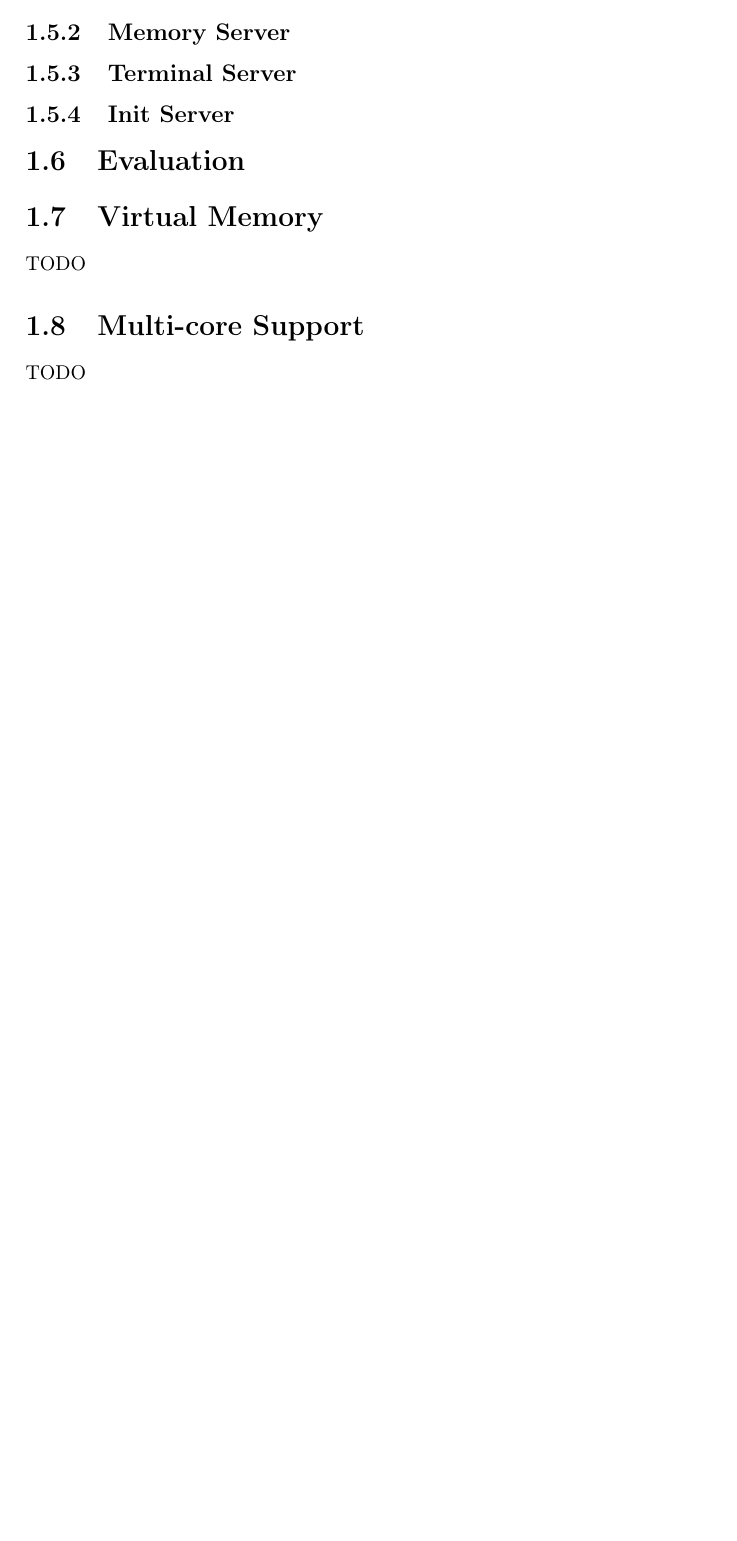
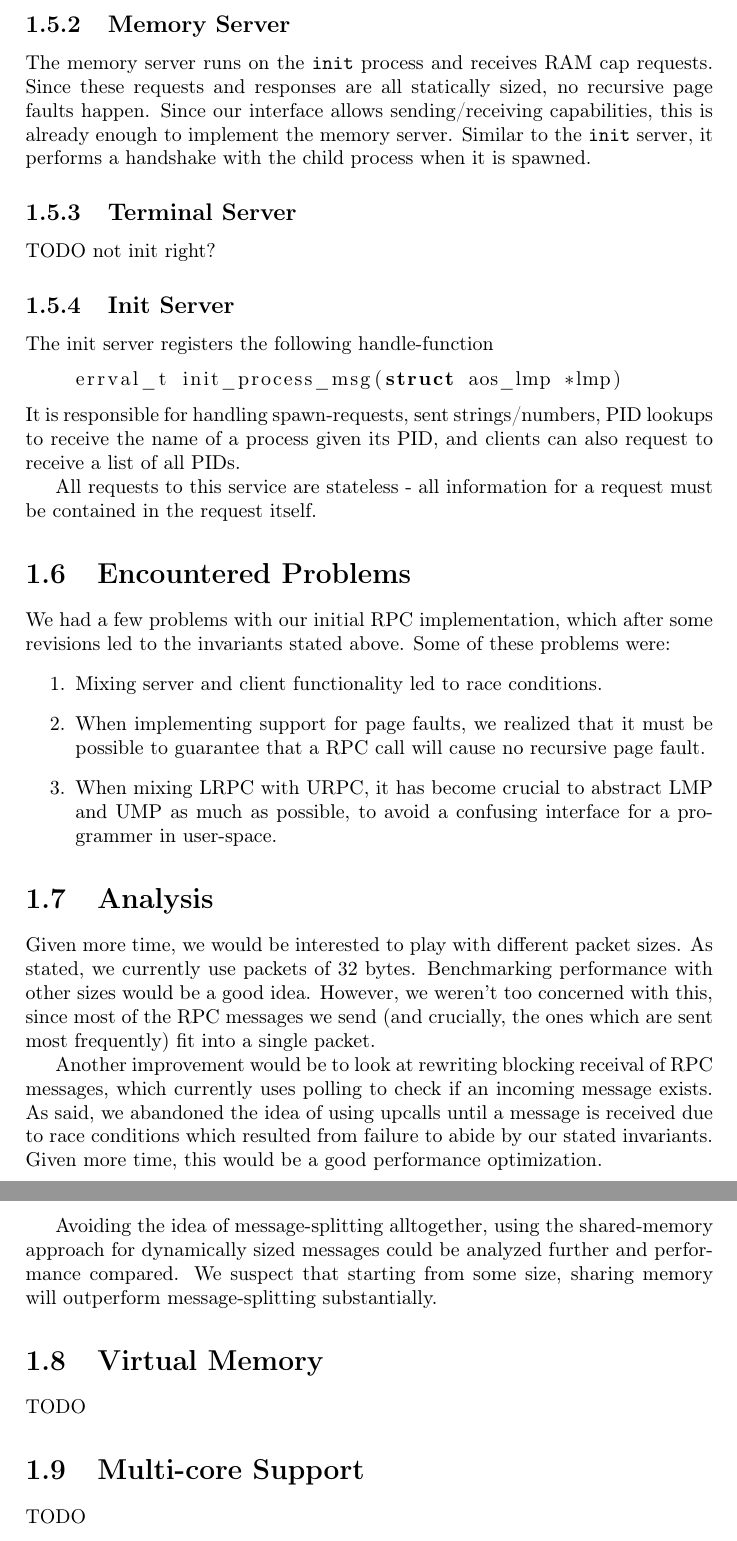
Before and after one commit to fbuetler/flake-os, a LaTeX document (report/main.tex, which reads report/rpc.tex): part of page 14 of 15 before the commit and two parts of pages 15 and 16 of 16 after it, the two joined at a grey line, cut so that both start at the same text, the shorter picture padded with empty space. Compiled offline with pdfLaTeX.

Commit message:
rpc report update

```diff
--- a/report/rpc.tex
+++ b/report/rpc.tex
@@ -178,9 +197,56 @@ patterns must be atomic. Thus, since dynamically sized
 
 \subsection{Memory Server}
+The memory server runs on the \texttt{init} process and receives RAM cap requests.
+Since these requests and responses are all statically sized, no recursive page faults
+happen. Since our interface allows sending/receiving capabilities, this
+is already enough to implement the memory server.
+Similar to the \texttt{init} server, it performs a handshake with the child process
+when it is spawned.
 \subsection{Terminal Server}
+% TODO
+TODO not init right?
 \subsection{Init Server}
+% TODO
+The init server registers the following handle-function
+\begin{lstlisting}[language=C]
+    errval_t init_process_msg(struct aos_lmp *lmp)
+\end{lstlisting}
+It is responsible for handling spawn-requests, sent strings/numbers, PID lookups to receive
+the name of a process given its PID, and clients can also request to receive a list of all PIDs.
 
-\section{Evaluation} % Problems; performance; hindsight
+All requests to this service are stateless - all information for a request must be
+contained in the request itself.
+
+
+\section{Encountered Problems}
+We had a few problems with our initial RPC implementation,
+which after some revisions led to the invariants stated above. Some of these problems were:
+\begin{enumerate}
+    \item Mixing server and client functionality led to race conditions.
+
+    \item When implementing support for page faults, we realized that it must be possible
+to guarantee that a RPC call will cause no recursive page fault.
+
+    \item When mixing LRPC with URPC, it has become crucial to abstract LMP and UMP as much
+as possible, to avoid a confusing interface for a programmer in user-space.
+\end{enumerate}
+
+\section{Analysis} % Problems; performance; hindsight
+Given more time, we would be interested to play with different packet sizes. As stated,
+we currently use packets of 32 bytes. Benchmarking performance with other sizes
+would be a good idea. However, we weren't too concerned with this, since most of the RPC
+messages we send (and crucially, the ones which are sent most frequently) fit into a single packet.
+
+Another improvement would be to look at rewriting blocking receival of RPC messages,
+which currently uses polling to check if an incoming message exists. As said, we
+abandoned the idea of using upcalls until a message is received due to race conditions
+which resulted from failure to abide by our stated invariants. Given more time,
+this would be a good performance optimization.
+
+Avoiding the idea of message-splitting alltogether,
+using the shared-memory approach for dynamically sized messages could be
+analyzed further and performance compared. We suspect that starting from some size,
+sharing memory will outperform message-splitting substantially.
 
 
 % extra:
```
Also changed, not shown: report/rpc.tex (23 more changed lines).
